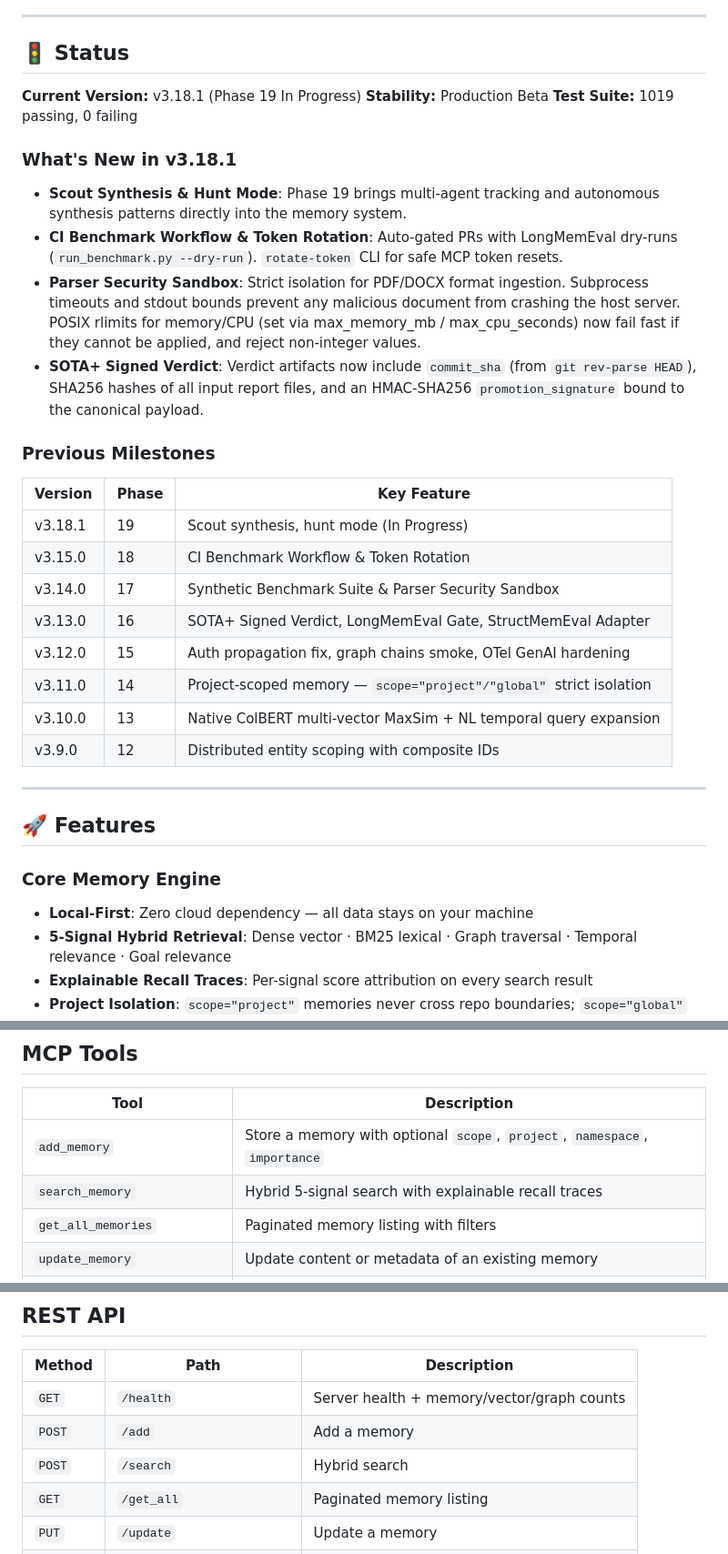
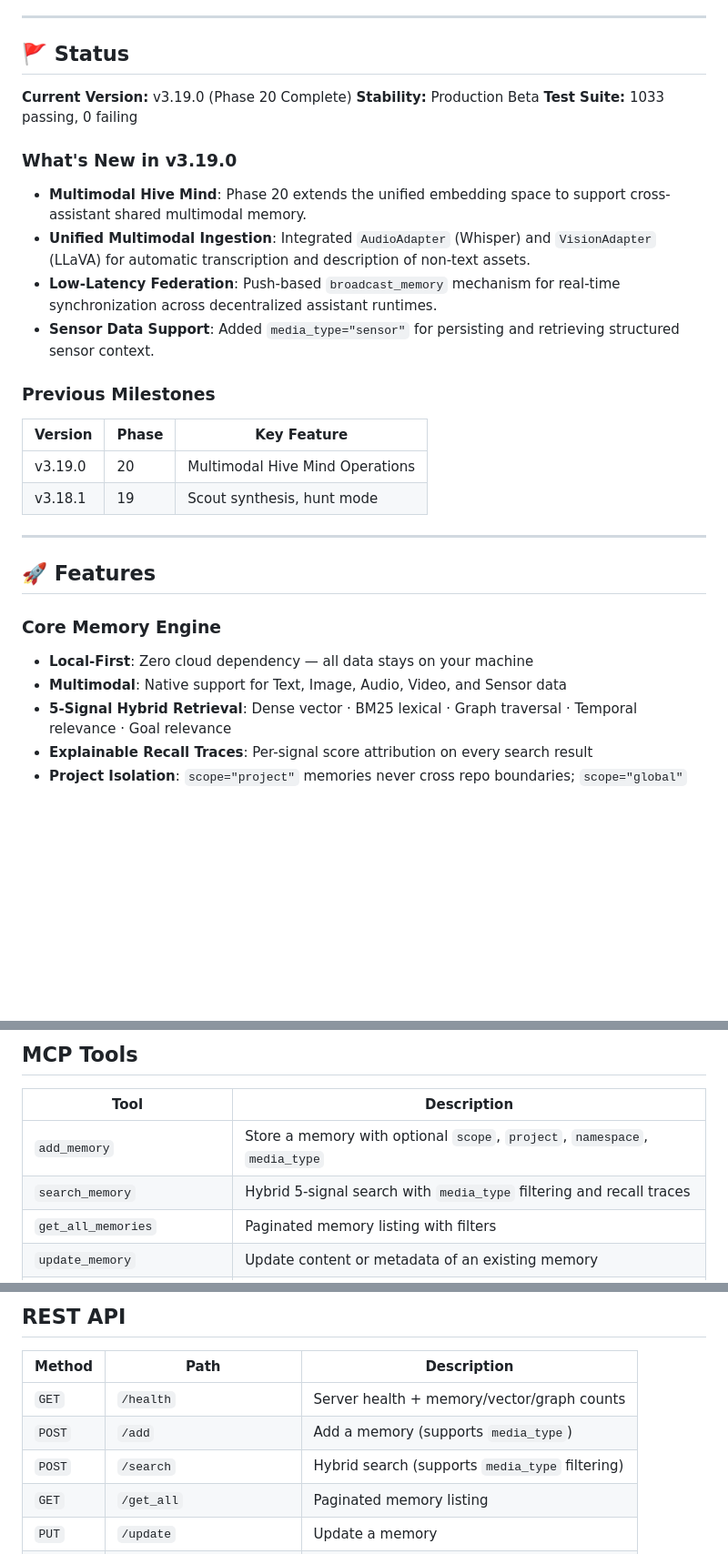
Before and after one commit to wjohns989/Muninn, a Markdown page: README.md, 3 parts joined by grey strips. Shown at 91% size. GitHub-like rendering; blank space fills up the shorter version.

Commit message:
docs: finalize Phase 20 documentation and version bump

```diff
--- a/README.md
+++ b/README.md
@@ -11,31 +11,25 @@ Muninn provides deterministic, explainable memory retrieval with robust transpor
 
 ---
 
-## 🚦 Status
+## 🚩 Status
 
-**Current Version:** v3.18.1 (Phase 19 In Progress)
+**Current Version:** v3.19.0 (Phase 20 Complete)
 **Stability:** Production Beta
-**Test Suite:** 1019 passing, 0 failing
+**Test Suite:** 1033 passing, 0 failing
 
-### What's New in v3.18.1
+### What's New in v3.19.0
 
-- **Scout Synthesis & Hunt Mode**: Phase 19 brings multi-agent tracking and autonomous synthesis patterns directly into the memory system.
-- **CI Benchmark Workflow & Token Rotation**: Auto-gated PRs with LongMemEval dry-runs (`run_benchmark.py --dry-run`). `rotate-token` CLI for safe MCP token resets.
-- **Parser Security Sandbox**: Strict isolation for PDF/DOCX format ingestion. Subprocess timeouts and stdout bounds prevent any malicious document from crashing the host server. POSIX rlimits for memory/CPU (set via max_memory_mb / max_cpu_seconds) now fail fast if they cannot be applied, and reject non-integer values.
-- **SOTA+ Signed Verdict**: Verdict artifacts now include `commit_sha` (from `git rev-parse HEAD`), SHA256 hashes of all input report files, and an HMAC-SHA256 `promotion_signature` bound to the canonical payload.
+- **Multimodal Hive Mind**: Phase 20 extends the unified embedding space to support cross-assistant shared multimodal memory.
+- **Unified Multimodal Ingestion**: Integrated `AudioAdapter` (Whisper) and `VisionAdapter` (LLaVA) for automatic transcription and description of non-text assets.
+- **Low-Latency Federation**: Push-based `broadcast_memory` mechanism for real-time synchronization across decentralized assistant runtimes.
+- **Sensor Data Support**: Added `media_type="sensor"` for persisting and retrieving structured sensor context.
 
 ### Previous Milestones
 
 | Version | Phase | Key Feature |
 |---------|-------|-------------|
-| v3.18.1 | 19 | Scout synthesis, hunt mode (In Progress) |
-| v3.15.0 | 18 | CI Benchmark Workflow & Token Rotation |
-| v3.14.0 | 17 | Synthetic Benchmark Suite & Parser Security Sandbox |
-| v3.13.0 | 16 | SOTA+ Signed Verdict, LongMemEval Gate, StructMemEval Adapter |
-| v3.12.0 | 15 | Auth propagation fix, graph chains smoke, OTel GenAI hardening |
-| v3.11.0 | 14 | Project-scoped memory — `scope="project"/"global"` strict isolation |
-| v3.10.0 | 13 | Native ColBERT multi-vector MaxSim + NL temporal query expansion |
-| v3.9.0 | 12 | Distributed entity scoping with composite IDs |
+| v3.19.0 | 20 | Multimodal Hive Mind Operations |
+| v3.18.1 | 19 | Scout synthesis, hunt mode |
 
 ---
 
@@ -44,6 +38,7 @@ Muninn provides deterministic, explainable memory retrieval with robust transpor
 ### Core Memory Engine
 
 - **Local-First**: Zero cloud dependency — all data stays on your machine
+- **Multimodal**: Native support for Text, Image, Audio, Video, and Sensor data
 - **5-Signal Hybrid Retrieval**: Dense vector · BM25 lexical · Graph traversal · Temporal relevance · Goal relevance
 - **Explainable Recall Traces**: Per-signal score attribution on every search result
 - **Project Isolation**: `scope="project"` memories never cross repo boundaries; `scope="global"` memories are always available
@@ -154,8 +149,8 @@ Generic MCP client (`claude_desktop_config.json` or equivalent):
 
 | Tool | Description |
 |------|-------------|
-| `add_memory` | Store a memory with optional `scope`, `project`, `namespace`, `importance` |
-| `search_memory` | Hybrid 5-signal search with explainable recall traces |
+| `add_memory` | Store a memory with optional `scope`, `project`, `namespace`, `media_type` |
+| `search_memory` | Hybrid 5-signal search with `media_type` filtering and recall traces |
 | `get_all_memories` | Paginated memory listing with filters |
 | `update_memory` | Update content or metadata of an existing memory |
 | `delete_memory` | Remove a memory by ID |
@@ -209,8 +204,8 @@ async def main():
 | Method | Path | Description |
 |--------|------|-------------|
 | `GET` | `/health` | Server health + memory/vector/graph counts |
-| `POST` | `/add` | Add a memory |
-| `POST` | `/search` | Hybrid search |
+| `POST` | `/add` | Add a memory (supports `media_type`) |
+| `POST` | `/search` | Hybrid search (supports `media_type` filtering) |
 | `GET` | `/get_all` | Paginated memory listing |
 | `PUT` | `/update` | Update a memory |
 | `DELETE` | `/delete/{memory_id}` | Delete a memory |
```
Also changed, not shown: other parts of README.md (+4 -1 lines), HANDOFF.md (+32 -12 lines).
